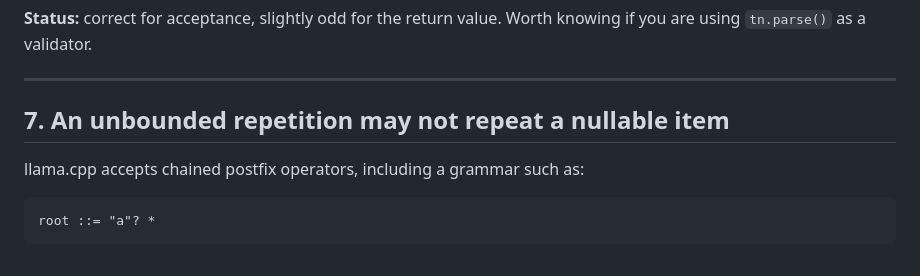
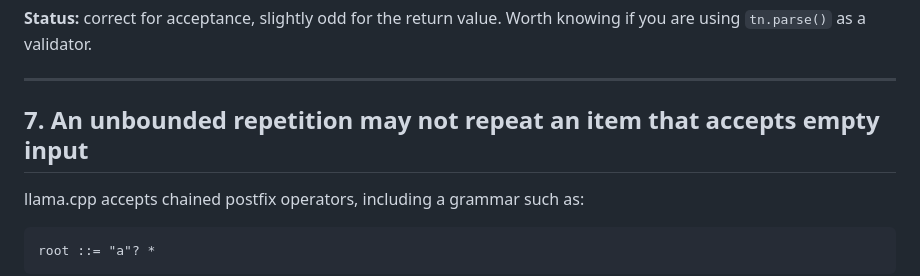
Before and after one commit to tabnas/gbnf, a Markdown page: ts/doc/known-gaps.md, the part around the change. Drawn GitHub-style.

Commit message:
docs: avoid unrecognized nullable term

```diff
--- a/ts/doc/known-gaps.md
+++ b/ts/doc/known-gaps.md
@@ -226,7 +226,7 @@ Worth knowing if you are using `tn.parse()` as a validator.
 
 ---
 
-## 7. An unbounded repetition may not repeat a nullable item
+## 7. An unbounded repetition may not repeat an item that accepts empty input
 
 llama.cpp accepts chained postfix operators, including a grammar such as:
 
```
